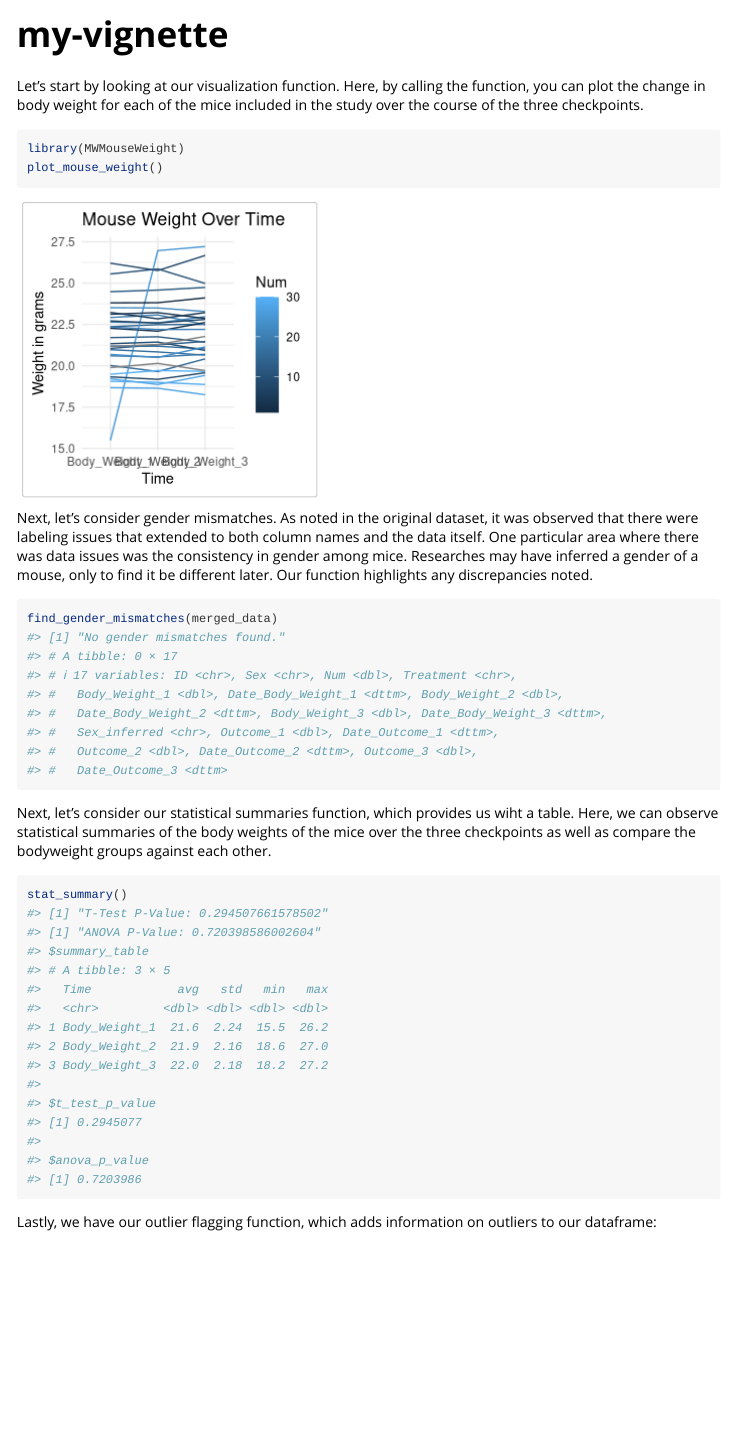
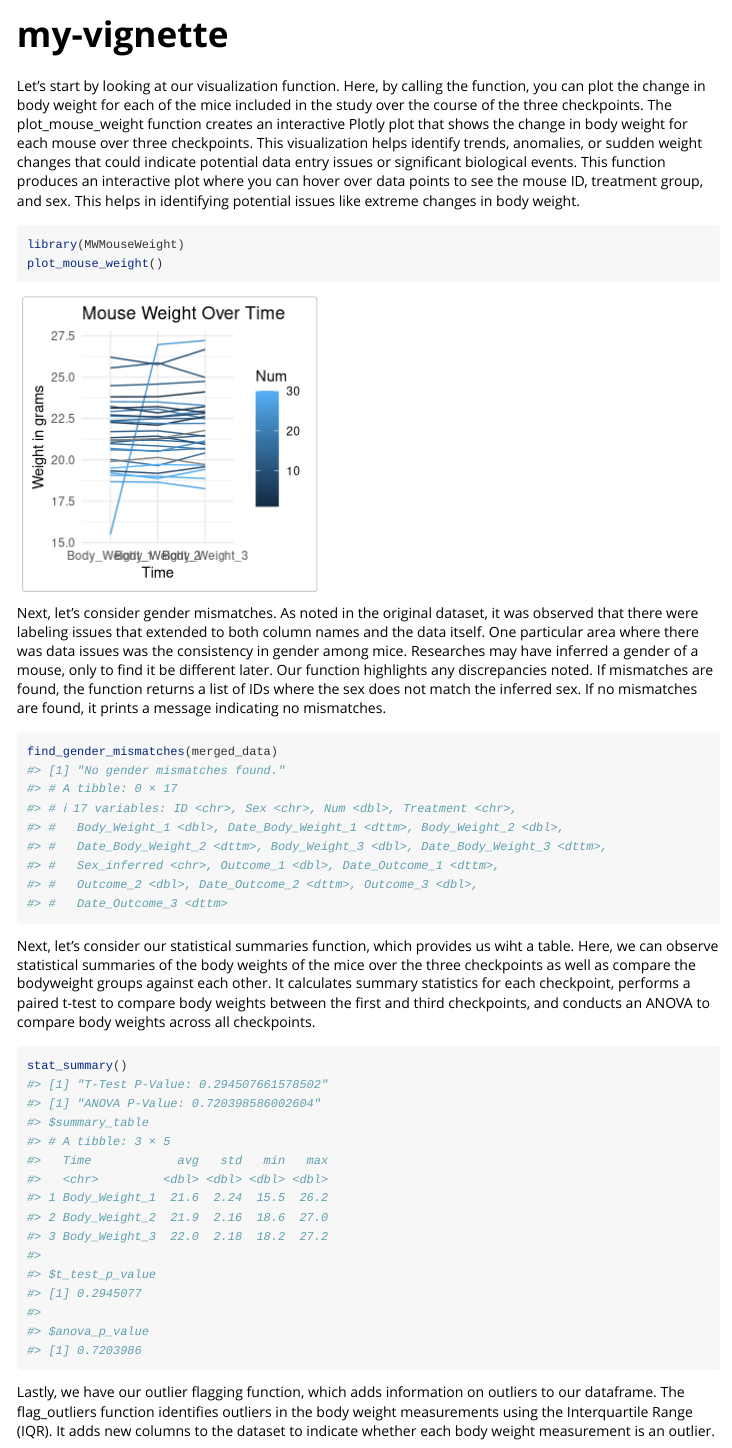
Before and after one commit to youngeeha/stat108project2, an R Markdown document (vignettes/my-vignette.Rmd): the page in a window 1100 px wide, from its top. Rendered offline with R 4.5, knitr and Pandoc, with nearby package versions.

Commit message:
Update my-vignette.Rmd

````diff
--- a/vignettes/my-vignette.Rmd
+++ b/vignettes/my-vignette.Rmd
@@ -14,22 +14,25 @@ knitr::opts_chunk$set(
 )
 ```
 
-Let's start by looking at our visualization function. Here, by calling the function, you can plot the change in body weight for each of the mice included in the study over the course of the three checkpoints.
+Let's start by looking at our visualization function. Here, by calling the function, you can plot the change in body weight for each of the mice included in the study over the course of the three checkpoints. The plot_mouse_weight function creates an interactive Plotly plot that shows the change in body weight for each mouse over three checkpoints. This visualization helps identify trends, anomalies, or sudden weight changes that could indicate potential data entry issues or significant biological events. This function produces an interactive plot where you can hover over data points to see the mouse ID, treatment group, and sex. This helps in identifying potential issues like extreme changes in body weight.
 
 ```{r setup}
 library(MWMouseWeight)
 plot_mouse_weight()
 ```
-Next, let's consider gender mismatches. As noted in the original dataset, it was observed that there were labeling issues that extended to both column names and the data itself. One particular area where there was data issues was the consistency in gender among mice. Researches may have inferred a gender of a mouse, only to find it be different later. Our function highlights any discrepancies noted.
+
+Next, let's consider gender mismatches. As noted in the original dataset, it was observed that there were labeling issues that extended to both column names and the data itself. One particular area where there was data issues was the consistency in gender among mice. Researches may have inferred a gender of a mouse, only to find it be different later. Our function highlights any discrepancies noted. If mismatches are found, the function returns a list of IDs where the sex does not match the inferred sex. If no mismatches are found, it prints a message indicating no mismatches.
+
 ```{r}
 find_gender_mismatches(merged_data)
 ```
-Next, let's consider our statistical summaries function, which provides us wiht a table. Here, we can observe statistical summaries of the body weights of the mice over the three checkpoints as well as compare the bodyweight groups against each other.
+
+Next, let's consider our statistical summaries function, which provides us wiht a table. Here, we can observe statistical summaries of the body weights of the mice over the three checkpoints as well as compare the bodyweight groups against each other. It calculates summary statistics for each checkpoint, performs a paired t-test to compare body weights between the first and third checkpoints, and conducts an ANOVA to compare body weights across all checkpoints.
 ```{r}
 stat_summary()
 ```
 
-Lastly, we have our outlier flagging function, which adds information on outliers to our dataframe:
+Lastly, we have our outlier flagging function, which adds information on outliers to our dataframe. The flag_outliers function identifies outliers in the body weight measurements using the Interquartile Range (IQR). It adds new columns to the dataset to indicate whether each body weight measurement is an outlier.
 ```{r}
 flag_outliers()
 ```
````
